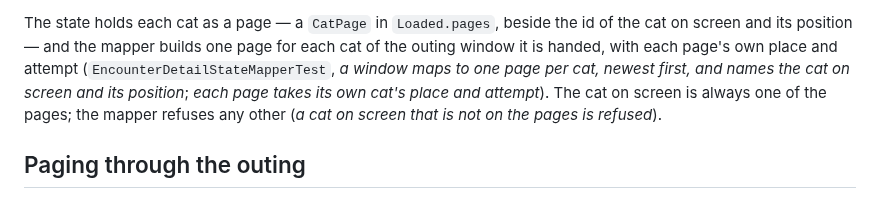
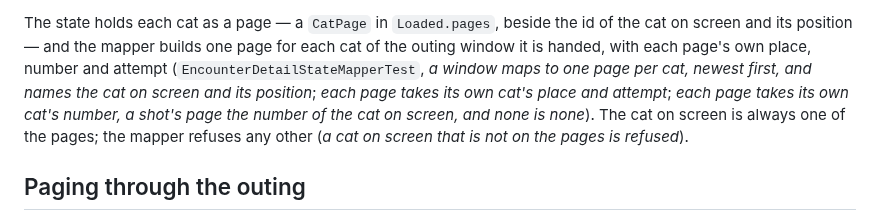
Before and after one commit to kartollikaa/cats-radar, a Markdown page: docs/features/encounter-detail.md, the part around one of its changes. Drawn GitHub-style.

```diff
--- a/docs/features/encounter-detail.md
+++ b/docs/features/encounter-detail.md
@@ -46,8 +47,9 @@ offset, not the device's, so a cat logged abroad stays on the day it was logged
 
 The state holds each cat as a page — a `CatPage` in `Loaded.pages`, beside the id of the cat on screen and
 its position — and the mapper builds one page for each cat of the outing window it is handed, with each
-page's own place and attempt (`EncounterDetailStateMapperTest`, *a window maps to one page per cat, newest
-first, and names the cat on screen and its position*; *each page takes its own cat's place and attempt*).
+page's own place, number and attempt (`EncounterDetailStateMapperTest`, *a window maps to one page per cat,
+newest first, and names the cat on screen and its position*; *each page takes its own cat's place and attempt*;
+*each page takes its own cat's number, a shot's page the number of the cat on screen, and none is none*).
 The cat on screen is always one of the pages; the mapper refuses any other (*a cat on screen that is not on
 the pages is refused*).
 
```
Also changed, not shown: other parts of docs/features/encounter-detail.md (+25 -6 lines), 2 other files.
